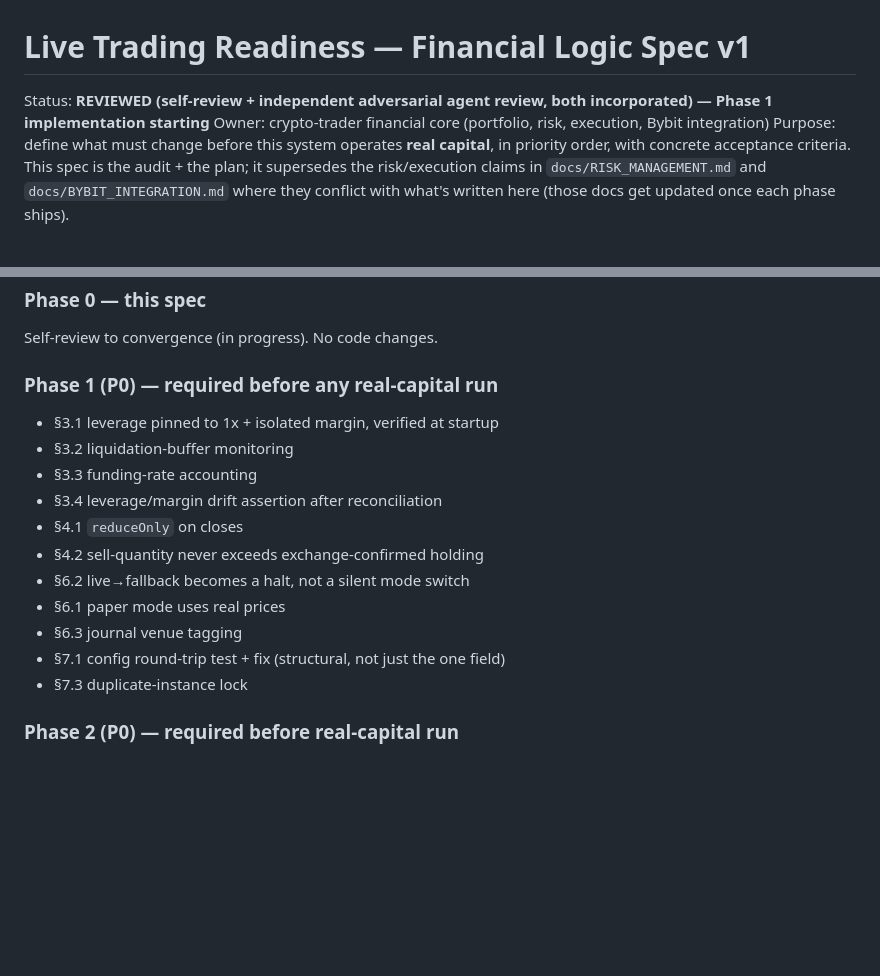
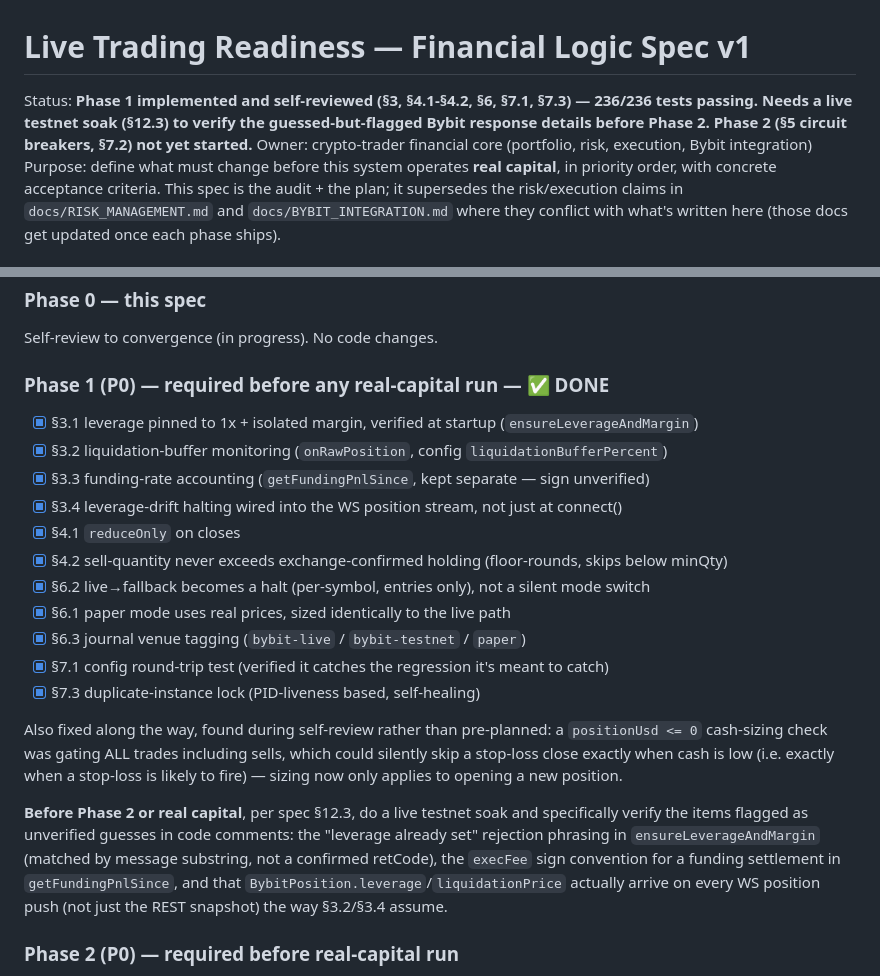
Before and after one commit to joaquin767/crypto-trader, a Markdown page: specs/live-trading-readiness.md, 2 parts joined by grey strips. Rendered like a GitHub page; blank space fills up the shorter version.

Commit message:
docs: mark spec Phase 1 complete, note what still needs testnet verification
Co-Authored-By: Claude Sonnet 5 <noreply@anthropic.com>

```diff
--- a/specs/live-trading-readiness.md
+++ b/specs/live-trading-readiness.md
@@ -1,6 +1,8 @@
 # Live Trading Readiness — Financial Logic Spec v1
 
-Status: **REVIEWED (self-review + independent adversarial agent review, both incorporated) — Phase 1 implementation starting**
+Status: **Phase 1 implemented and self-reviewed (§3, §4.1-§4.2, §6, §7.1, §7.3) — 236/236 tests
+passing. Needs a live testnet soak (§12.3) to verify the guessed-but-flagged Bybit response
+details before Phase 2. Phase 2 (§5 circuit breakers, §7.2) not yet started.**
 Owner: crypto-trader financial core (portfolio, risk, execution, Bybit integration)
 Purpose: define what must change before this system operates **real capital**, in priority
 order, with concrete acceptance criteria. This spec is the audit + the plan; it supersedes
@@ -595,18 +597,30 @@ testnet soak (documented in §12.3) before moving to the next.
 ### Phase 0 — this spec
 Self-review to convergence (in progress). No code changes.
 
-### Phase 1 (P0) — required before any real-capital run
-- §3.1 leverage pinned to 1x + isolated margin, verified at startup
-- §3.2 liquidation-buffer monitoring
-- §3.3 funding-rate accounting
-- §3.4 leverage/margin drift assertion after reconciliation
-- §4.1 `reduceOnly` on closes
-- §4.2 sell-quantity never exceeds exchange-confirmed holding
-- §6.2 live→fallback becomes a halt, not a silent mode switch
-- §6.1 paper mode uses real prices
-- §6.3 journal venue tagging
-- §7.1 config round-trip test + fix (structural, not just the one field)
-- §7.3 duplicate-instance lock
+### Phase 1 (P0) — required before any real-capital run — ✅ DONE
+- [x] §3.1 leverage pinned to 1x + isolated margin, verified at startup (`ensureLeverageAndMargin`)
+- [x] §3.2 liquidation-buffer monitoring (`onRawPosition`, config `liquidationBufferPercent`)
+- [x] §3.3 funding-rate accounting (`getFundingPnlSince`, kept separate — sign unverified)
+- [x] §3.4 leverage-drift halting wired into the WS position stream, not just at connect()
+- [x] §4.1 `reduceOnly` on closes
+- [x] §4.2 sell-quantity never exceeds exchange-confirmed holding (floor-rounds, skips below minQty)
+- [x] §6.2 live→fallback becomes a halt (per-symbol, entries only), not a silent mode switch
+- [x] §6.1 paper mode uses real prices, sized identically to the live path
+- [x] §6.3 journal venue tagging (`bybit-live` / `bybit-testnet` / `paper`)
+- [x] §7.1 config round-trip test (verified it catches the regression it's meant to catch)
+- [x] §7.3 duplicate-instance lock (PID-liveness based, self-healing)
+
+Also fixed along the way, found during self-review rather than pre-planned: a
+`positionUsd <= 0` cash-sizing check was gating ALL trades including sells, which could
+silently skip a stop-loss close exactly when cash is low (i.e. exactly when a stop-loss is
+likely to fire) — sizing now only applies to opening a new position.
+
+**Before Phase 2 or real capital**, per spec §12.3, do a live testnet soak and specifically
+verify the items flagged as unverified guesses in code comments: the "leverage already set"
+rejection phrasing in `ensureLeverageAndMargin` (matched by message substring, not a
+confirmed retCode), the `execFee` sign convention for a funding settlement in
+`getFundingPnlSince`, and that `BybitPosition.leverage`/`liquidationPrice` actually arrive on
+every WS position push (not just the REST snapshot) the way §3.2/§3.4 assume.
 
 ### Phase 2 (P0) — required before real-capital run
 - §5 circuit breakers
```
